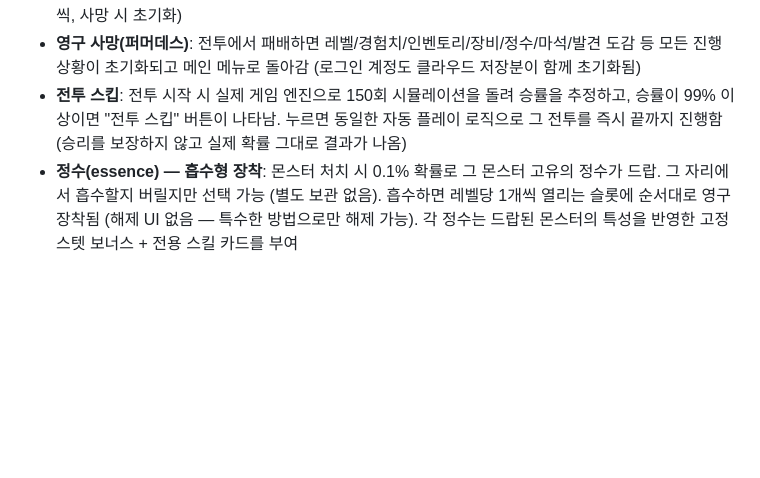
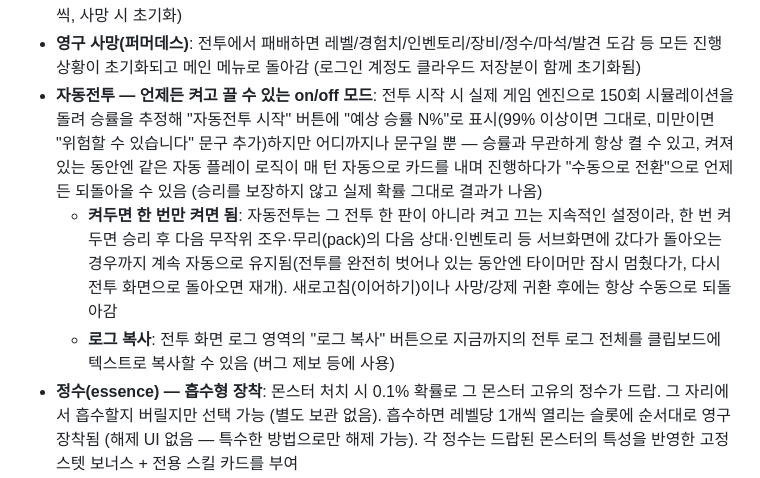
Before and after one commit to xnlrlal/my-new-project, a Markdown page: README.md, the part around the change. Rendered like a GitHub page; blank space fills up the shorter version.

Commit message:
README 동기화: 자동전투 on/off 지속 유지 + 로그 복사 버튼 반영
기존 "전투 스킵"(99% 이상일 때만 뜨는 1회성 버튼) 설명이 자동전투 모드로
바뀐 지 오래된 상태였음 - 실제로는 승률과 무관하게 항상 켤 수 있고, 이번에
전투마다 다시 켜야 했던 문제까지 고쳐 지속되는 on/off 설정이 됐으므로
그 내용으로 다시 작성. 별도로 문서화되지 않았던 "로그 복사" 버튼도 추가.

Co-Authored-By: Claude Sonnet 5 <noreply@anthropic.com>
Claude-Session: https://claude.ai/code/session_01NwDXpgF5SNxjMEgcN1N2qU

```diff
--- a/README.md
+++ b/README.md
@@ -62,7 +62,9 @@ npm run build      # 프로덕션 빌드 (dist/)
 - 레벨/경험치는 `localStorage`에 저장되어 브라우저를 다시 열어도 유지됨, 스텟창에 표시
 - **업적**: HP가 2%/0.1% 이하로 떨어졌다가 생존, 몬스터 첫 처치 시 정신 스탯 영구 상승(캐릭터 생애 1회씩, 사망 시 초기화)
 - **영구 사망(퍼머데스)**: 전투에서 패배하면 레벨/경험치/인벤토리/장비/정수/마석/발견 도감 등 모든 진행 상황이 초기화되고 메인 메뉴로 돌아감 (로그인 계정도 클라우드 저장분이 함께 초기화됨)
-- **전투 스킵**: 전투 시작 시 실제 게임 엔진으로 150회 시뮬레이션을 돌려 승률을 추정하고, 승률이 99% 이상이면 "전투 스킵" 버튼이 나타남. 누르면 동일한 자동 플레이 로직으로 그 전투를 즉시 끝까지 진행함 (승리를 보장하지 않고 실제 확률 그대로 결과가 나옴)
+- **자동전투 — 언제든 켜고 끌 수 있는 on/off 모드**: 전투 시작 시 실제 게임 엔진으로 150회 시뮬레이션을 돌려 승률을 추정해 "자동전투 시작" 버튼에 "예상 승률 N%"로 표시(99% 이상이면 그대로, 미만이면 "위험할 수 있습니다" 문구 추가)하지만 어디까지나 문구일 뿐 — 승률과 무관하게 항상 켤 수 있고, 켜져 있는 동안엔 같은 자동 플레이 로직이 매 턴 자동으로 카드를 내며 진행하다가 "수동으로 전환"으로 언제든 되돌아올 수 있음 (승리를 보장하지 않고 실제 확률 그대로 결과가 나옴)
+  - **켜두면 한 번만 켜면 됨**: 자동전투는 그 전투 한 판이 아니라 켜고 끄는 지속적인 설정이라, 한 번 켜두면 승리 후 다음 무작위 조우·무리(pack)의 다음 상대·인벤토리 등 서브화면에 갔다가 돌아오는 경우까지 계속 자동으로 유지됨(전투를 완전히 벗어나 있는 동안엔 타이머만 잠시 멈췄다가, 다시 전투 화면으로 돌아오면 재개). 새로고침(이어하기)이나 사망/강제 귀환 후에는 항상 수동으로 되돌아감
+  - **로그 복사**: 전투 화면 로그 영역의 "로그 복사" 버튼으로 지금까지의 전투 로그 전체를 클립보드에 텍스트로 복사할 수 있음 (버그 제보 등에 사용)
 - **정수(essence) — 흡수형 장착**: 몬스터 처치 시 0.1% 확률로 그 몬스터 고유의 정수가 드랍. 그 자리에서 흡수할지 버릴지만 선택 가능 (별도 보관 없음). 흡수하면 레벨당 1개씩 열리는 슬롯에 순서대로 영구 장착됨 (해제 UI 없음 — 특수한 방법으로만 해제 가능). 각 정수는 드랍된 몬스터의 특성을 반영한 고정 스텟 보너스 + 전용 스킬 카드를 부여
 - **장비(무기/방어구/장신구) — 몸에 착용하는 일반 장비**: 정수와 완전히 별개 시스템. 몬스터 처치 시 3% 확률로 드랍되어 인벤토리에 자동으로 담기고, 장비창에서 자유롭게 장착·해제 가능 (해제하면 다시 인벤토리로)
   - **몬스터별 고유 장비**: 드랍되는 장비는 그 몬스터가 소지·장착했을 법한 전용 아이템 (예: 노움 → "노움의 작은 망치", 스톤골렘 → "스톤골렘의 파편", 호랑이 → "호랑이 가죽"). 18종 몬스터 모두 각자 다른 장비를 드랍함
```
